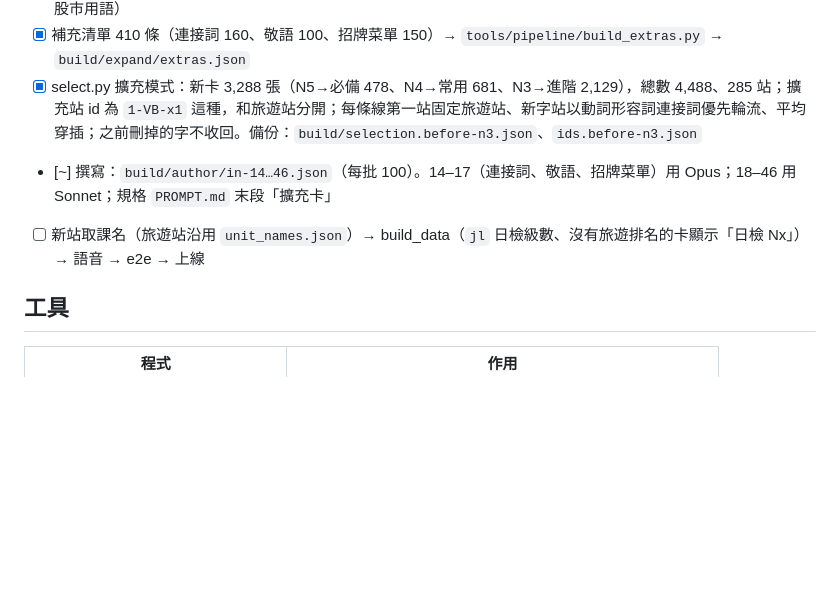
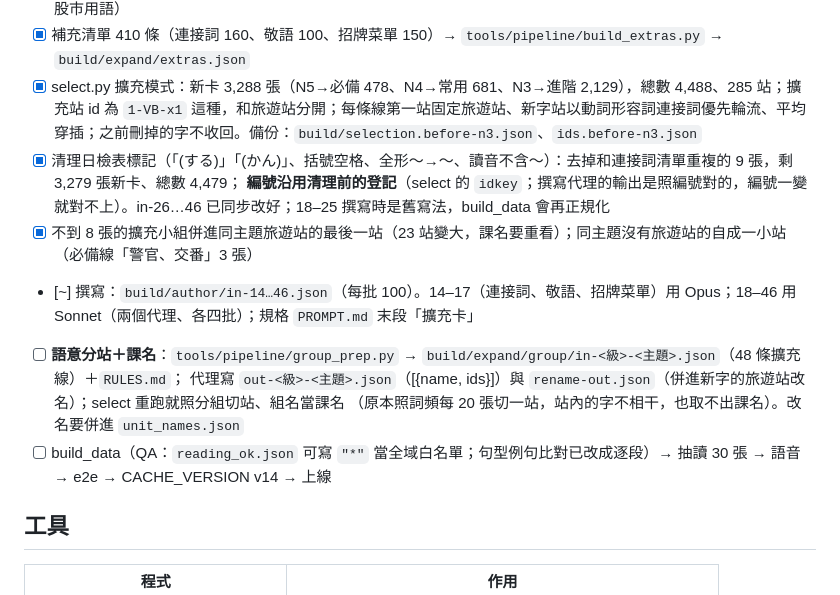
Before and after one commit to jeremyl861225/tabi-kotoba, a Markdown page: HANDOFF.md, the part around the change. GitHub-like rendering; blank space fills up the shorter version.

Commit message:
交接檔：擴充字清理、語意分站待辦
Co-Authored-By: Claude Opus 5.5 <noreply@anthropic.com>

```diff
--- a/HANDOFF.md
+++ b/HANDOFF.md
@@ -59,8 +59,14 @@
 - [x] 選字：`build/expand/curate/in-01…21.json` → `out-NN.tsv`（Sonnet 代理）：收 2,964、刪 47（政治、學術、股市用語）
 - [x] 補充清單 410 條（連接詞 160、敬語 100、招牌菜單 150）→ `tools/pipeline/build_extras.py` → `build/expand/extras.json`
 - [x] select.py 擴充模式：新卡 3,288 張（N5→必備 478、N4→常用 681、N3→進階 2,129），總數 4,488、285 站；擴充站 id 為 `1-VB-x1` 這種，和旅遊站分開；每條線第一站固定旅遊站、新字站以動詞形容詞連接詞優先輪流、平均穿插；之前刪掉的字不收回。備份：`build/selection.before-n3.json`、`ids.before-n3.json`
-- [~] 撰寫：`build/author/in-14…46.json`（每批 100）。14–17（連接詞、敬語、招牌菜單）用 Opus；18–46 用 Sonnet；規格 `PROMPT.md` 末段「擴充卡」
-- [ ] 新站取課名（旅遊站沿用 `unit_names.json`）→ build_data（`jl` 日檢級數、沒有旅遊排名的卡顯示「日檢 Nx」）→ 語音 → e2e → 上線
+- [x] 清理日檢表標記（「(する)」「(かん)」、括號空格、全形～→〜、讀音不含〜）：去掉和連接詞清單重複的 9 張，剩 3,279 張新卡、總數 4,479；
+  **編號沿用清理前的登記**（select 的 `idkey`；撰寫代理的輸出是照編號對的，編號一變就對不上）。in-26…46 已同步改好；18–25 撰寫時是舊寫法，build_data 會再正規化
+- [x] 不到 8 張的擴充小組併進同主題旅遊站的最後一站（23 站變大，課名要重看）；同主題沒有旅遊站的自成一小站（必備線「警官、交番」3 張）
+- [~] 撰寫：`build/author/in-14…46.json`（每批 100）。14–17（連接詞、敬語、招牌菜單）用 Opus；18–46 用 Sonnet（兩個代理、各四批）；規格 `PROMPT.md` 末段「擴充卡」
+- [ ] **語意分站＋課名**：`tools/pipeline/group_prep.py` → `build/expand/group/in-<級>-<主題>.json`（48 條擴充線）＋`RULES.md`；
+  代理寫 `out-<級>-<主題>.json`（[{name, ids}]）與 `rename-out.json`（併進新字的旅遊站改名）；select 重跑就照分組切站、組名當課名
+  （原本照詞頻每 20 張切一站，站內的字不相干，也取不出課名）。改名要併進 `unit_names.json`
+- [ ] build_data（QA：`reading_ok.json` 可寫 `"*"` 當全域白名單；句型例句比對已改成逐段）→ 抽讀 30 張 → 語音 → e2e → CACHE_VERSION v14 → 上線
 
 ## 工具
 
```
